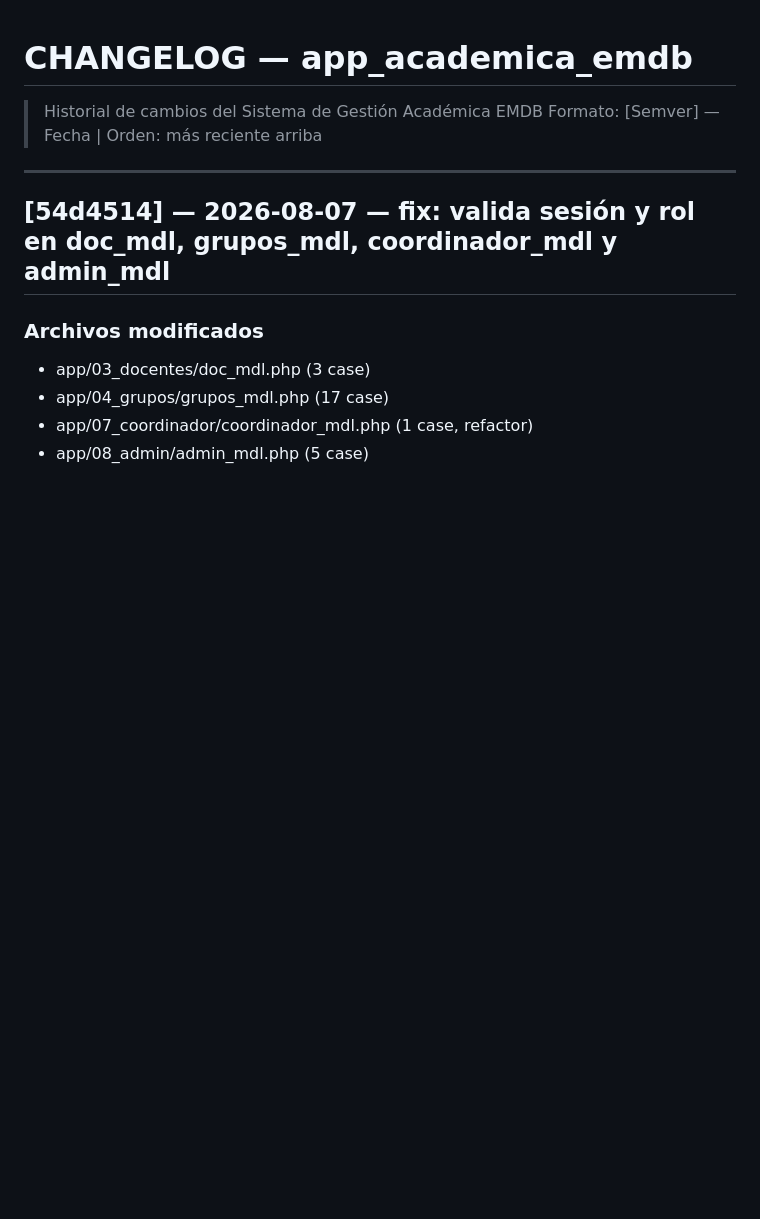
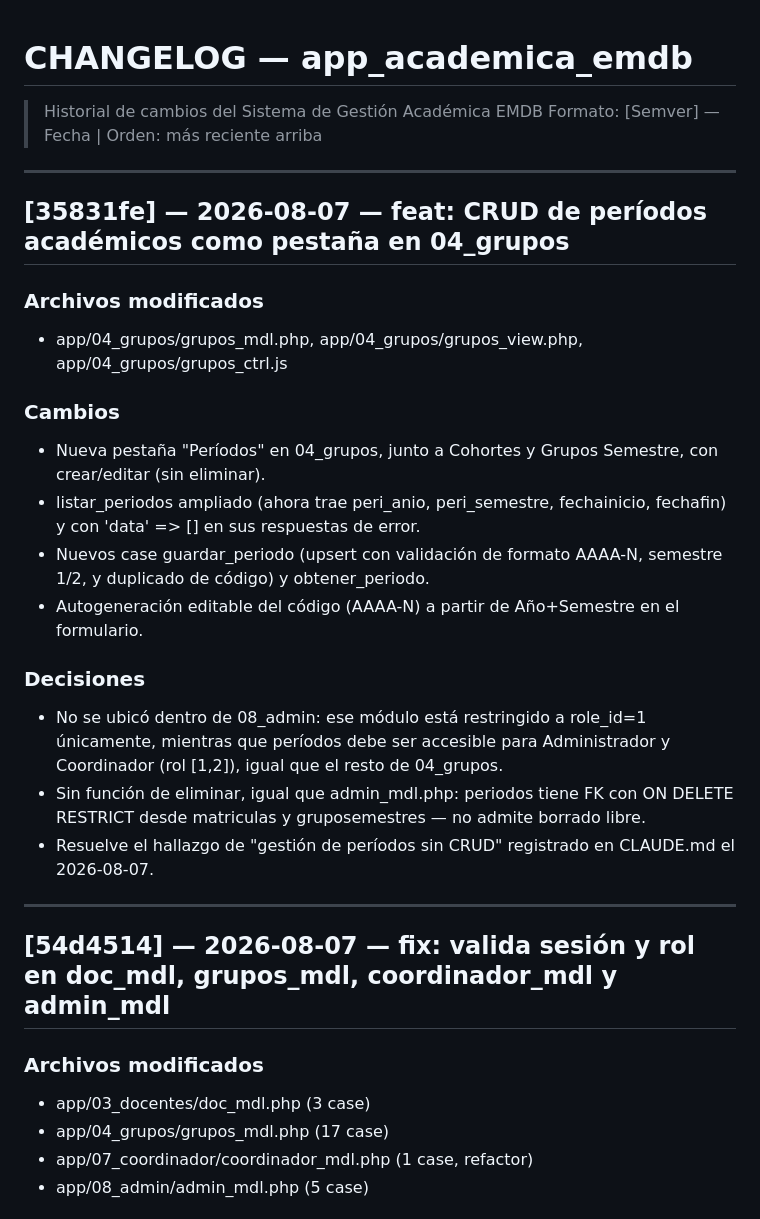
Before and after one commit to solartejoseluis/app_academica_emdb, a Markdown page: CHANGELOG.md, the part around the change. GitHub-like rendering; blank space fills up the shorter version.

Commit message:
docs: documenta CRUD de periodos academicos (35831fe)
CHANGELOG.md: nueva entrada con archivos modificados, cambios y decisiones.

PROJECT_CONTEXT.md: fila de commit agregada a tabla de historial, version incrementada a 21.

```diff
--- a/CHANGELOG.md
+++ b/CHANGELOG.md
@@ -1,6 +1,24 @@
 # CHANGELOG — app_academica_emdb
 > Historial de cambios del Sistema de Gestión Académica EMDB
 > Formato: [Semver] — Fecha | Orden: más reciente arriba
+
+---
+
+## [35831fe] — 2026-08-07 — feat: CRUD de períodos académicos como pestaña en 04_grupos
+
+### Archivos modificados
+- app/04_grupos/grupos_mdl.php, app/04_grupos/grupos_view.php, app/04_grupos/grupos_ctrl.js
+
+### Cambios
+- Nueva pestaña "Períodos" en 04_grupos, junto a Cohortes y Grupos Semestre, con crear/editar (sin eliminar).
+- listar_periodos ampliado (ahora trae peri_anio, peri_semestre, fechainicio, fechafin) y con 'data' => [] en sus respuestas de error.
+- Nuevos case guardar_periodo (upsert con validación de formato AAAA-N, semestre 1/2, y duplicado de código) y obtener_periodo.
+- Autogeneración editable del código (AAAA-N) a partir de Año+Semestre en el formulario.
+
+### Decisiones
+- No se ubicó dentro de 08_admin: ese módulo está restringido a role_id=1 únicamente, mientras que períodos debe ser accesible para Administrador y Coordinador (rol [1,2]), igual que el resto de 04_grupos.
+- Sin función de eliminar, igual que admin_mdl.php: periodos tiene FK con ON DELETE RESTRICT desde matriculas y gruposemestres — no admite borrado libre.
+- Resuelve el hallazgo de "gestión de períodos sin CRUD" registrado en CLAUDE.md el 2026-08-07.
 
 ---
 
```
Also changed, not shown: PROJECT_CONTEXT.md (+2 -1 lines).
